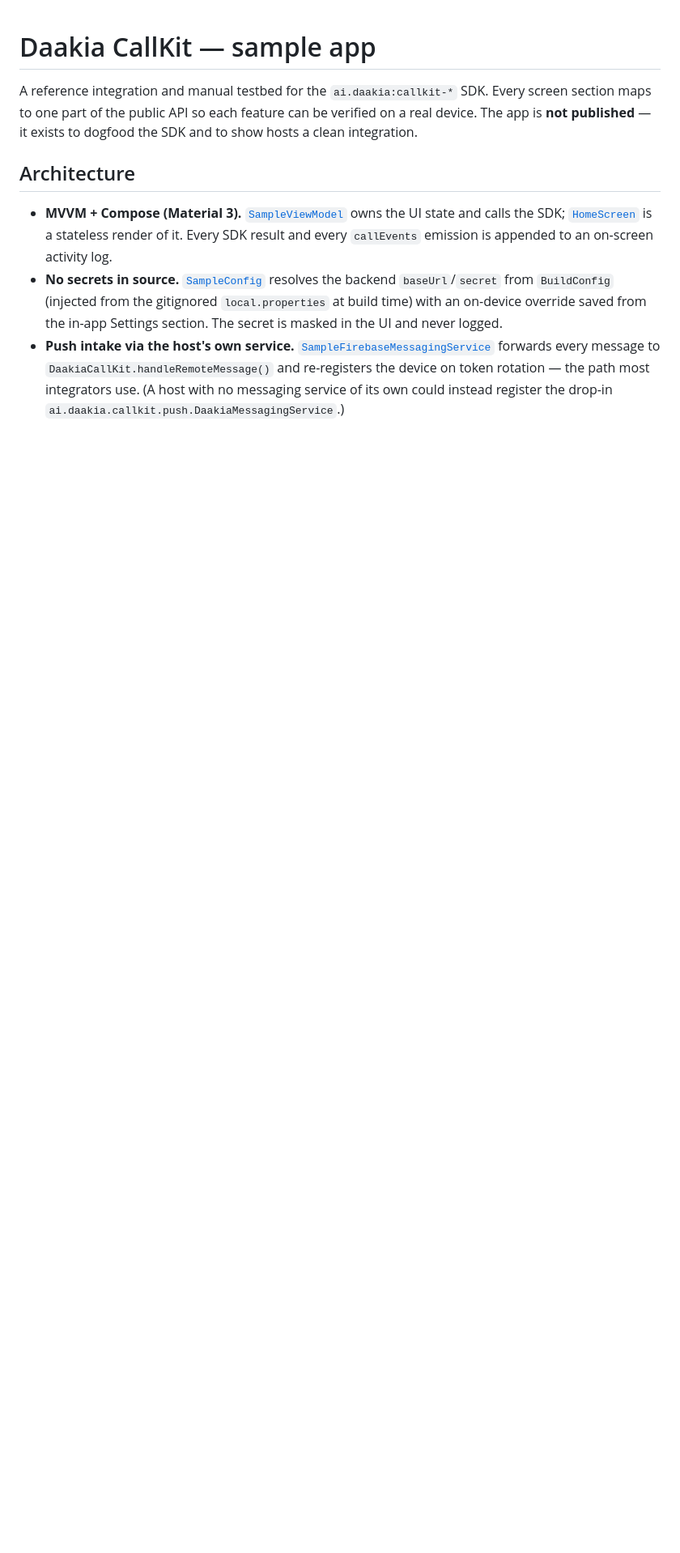
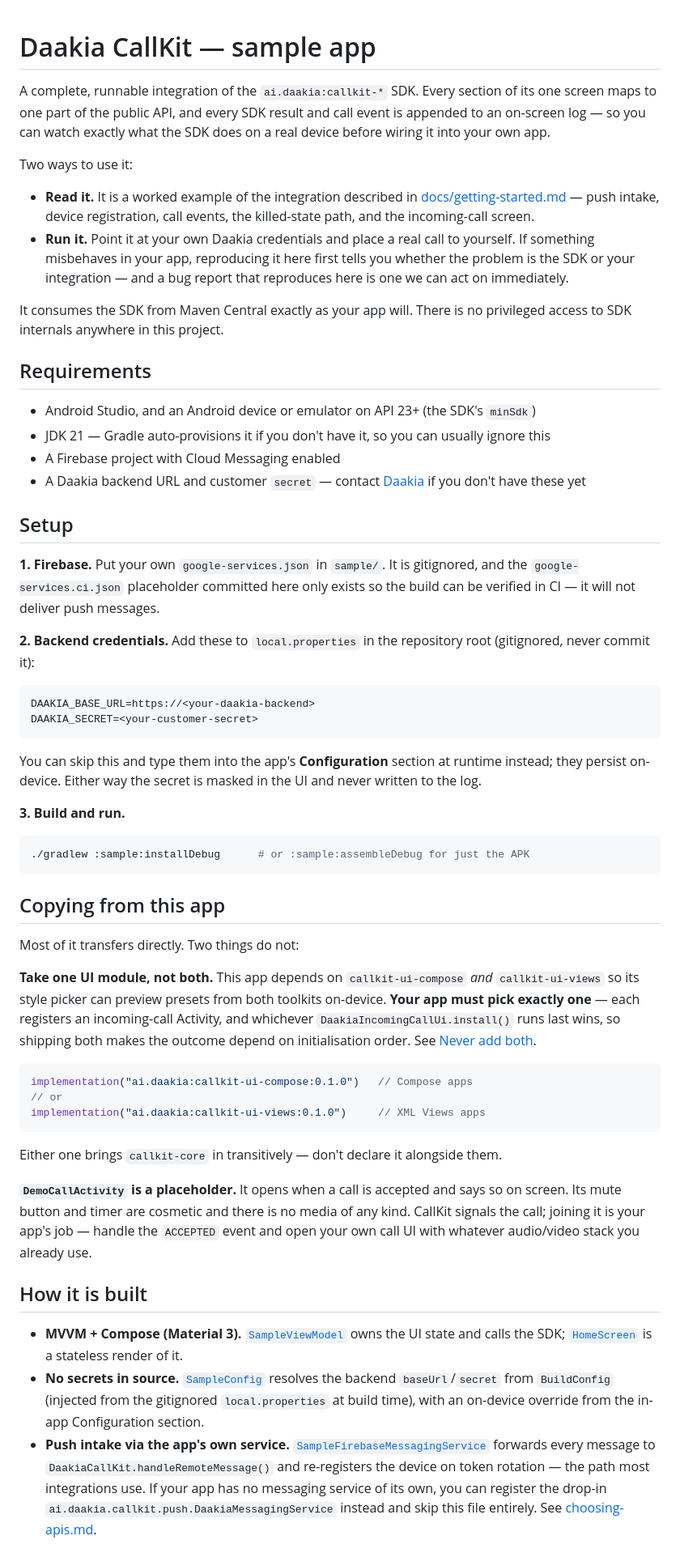
Before and after one commit to Daakia-Org/daakia-callkit-android-support, a Markdown page: sample/README.md, the part around one of its changes. Shown at 81% size. GitHub-like rendering; blank space fills up the shorter version.

Commit message:
docs: rewrite the sample README for an external audience
The previous version was written from inside the SDK repo. It opened by
saying the app exists "to dogfood the SDK and to show hosts a clean
integration", described itself as "not published", and its setup steps
assumed a local module build — none of which means anything to someone who
has just found this repository.

Reframed around the two things an external reader actually wants: read it as
a worked example, or run it against their own credentials to see the SDK
behave on a real device. Adds the requirements they need up front (Firebase
project, Daakia credentials, where to get them) rather than assuming they
already have them.

New "Copying from this app" section covers the two things that do NOT
transfer, since this is code people will copy verbatim:

- it depends on both UI modules, which the docs tell users never to do, and
  the reason is specific to the style picker
- DemoCallActivity is a placeholder with no media behind it

Both were previously buried mid-paragraph in the walkthrough, where someone
skimming for the install steps would miss them.

Kept the section-to-API table and the single-device verification walkthrough
essentially as they were — they are the most useful parts and did not need
an external rewrite. Also corrected the JDK note: Gradle auto-provisions 21
via the daemon toolchain config, so it is not a prerequisite to install.

````diff
--- a/sample/README.md
+++ b/sample/README.md
@@ -1,23 +1,89 @@
 # Daakia CallKit — sample app
 
-A reference integration and manual testbed for the `ai.daakia:callkit-*` SDK. Every screen
-section maps to one part of the public API so each feature can be verified on a real device.
-The app is **not published** — it exists to dogfood the SDK and to show hosts a clean
-integration.
+A complete, runnable integration of the `ai.daakia:callkit-*` SDK. Every section of its one screen
+maps to one part of the public API, and every SDK result and call event is appended to an on-screen
+log — so you can watch exactly what the SDK does on a real device before wiring it into your own
+app.
 
-## Architecture
+Two ways to use it:
+
+- **Read it.** It is a worked example of the integration described in
+  [docs/getting-started.md](../docs/getting-started.md) — push intake, device registration, call
+  events, the killed-state path, and the incoming-call screen.
+- **Run it.** Point it at your own Daakia credentials and place a real call to yourself. If
+  something misbehaves in your app, reproducing it here first tells you whether the problem is the
+  SDK or your integration — and a bug report that reproduces here is one we can act on immediately.
+
+It consumes the SDK from Maven Central exactly as your app will. There is no privileged access to
+SDK internals anywhere in this project.
+
+## Requirements
+
+- Android Studio, and an Android device or emulator on API 23+ (the SDK's `minSdk`)
+- JDK 21 — Gradle auto-provisions it if you don't have it, so you can usually ignore this
+- A Firebase project with Cloud Messaging enabled
+- A Daakia backend URL and customer `secret` — contact [Daakia](https://daakia.ai) if you don't
+  have these yet
+
+## Setup
+
+**1. Firebase.** Put your own `google-services.json` in `sample/`. It is gitignored, and the
+`google-services.ci.json` placeholder committed here only exists so the build can be verified in
+CI — it will not deliver push messages.
+
+**2. Backend credentials.** Add these to `local.properties` in the repository root (gitignored,
+never commit it):
+
+```properties
+DAAKIA_BASE_URL=https://<your-daakia-backend>
+DAAKIA_SECRET=<your-customer-secret>
+```
+
+You can skip this and type them into the app's **Configuration** section at runtime instead; they
+persist on-device. Either way the secret is masked in the UI and never written to the log.
+
+**3. Build and run.**
+
+```bash
+./gradlew :sample:installDebug      # or :sample:assembleDebug for just the APK
+```
+
+## Copying from this app
+
+Most of it transfers directly. Two things do not:
+
+**Take one UI module, not both.** This app depends on `callkit-ui-compose` *and*
+`callkit-ui-views` so its style picker can preview presets from both toolkits on-device. **Your app
+must pick exactly one** — each registers an incoming-call Activity, and whichever
+`DaakiaIncomingCallUi.install()` runs last wins, so shipping both makes the outcome depend on
+initialisation order. See [Never add both](../docs/call-screen-ui.md).
+
+```kotlin
+implementation("ai.daakia:callkit-ui-compose:0.1.0")   // Compose apps
+// or
+implementation("ai.daakia:callkit-ui-views:0.1.0")     // XML Views apps
+```
+
+Either one brings `callkit-core` in transitively — don't declare it alongside them.
+
+**`DemoCallActivity` is a placeholder.** It opens when a call is accepted and says so on screen. Its
+mute button and timer are cosmetic and there is no media of any kind. CallKit signals the call;
+joining it is your app's job — handle the `ACCEPTED` event and open your own call UI with whatever
+audio/video stack you already use.
+
+## How it is built
 
 - **MVVM + Compose (Material 3).** [`SampleViewModel`](src/main/java/ai/daakia/callkit/sample/ui/SampleViewModel.kt)
   owns the UI state and calls the SDK; [`HomeScreen`](src/main/java/ai/daakia/callkit/sample/ui/HomeScreen.kt)
-  is a stateless render of it. Every SDK result and every `callEvents` emission is appended to
-  an on-screen activity log.
+  is a stateless render of it.
 - **No secrets in source.** [`SampleConfig`](src/main/java/ai/daakia/callkit/sample/config/SampleConfig.kt)
   resolves the backend `baseUrl`/`secret` from `BuildConfig` (injected from the gitignored
-  `local.properties` at build time) with an on-device override saved from the in-app Settings
-  section. The secret is masked in the UI and never logged.
-- **Push intake via the host's own service.**
+  `local.properties` at build time), with an on-device override from the in-app Configuration
+  section.
+- **Push intake via the app's own service.**
   [`SampleFirebaseMessagingService`](src/main/java/ai/daakia/callkit/sample/push/SampleFirebaseMessagingService.kt)
-  forwards every message to `DaakiaCallKit.handleRemoteMessage()` and re-registers the device
-  on token rotation — the path most integrators use. (A host with no messaging service of its
-  own could instead register the drop-in `ai.daakia.callkit.push.DaakiaMessagingService`.)
+  forwards every message to `DaakiaCallKit.handleRemoteMessage()` and re-registers the device on
+  token rotation — the path most integrations use. If your app has no messaging service of its own,
+  you can register the drop-in `ai.daakia.callkit.push.DaakiaMessagingService` instead and skip this
+  file entirely. See [choosing-apis.md](../docs/choosing-apis.md).
 
````
Also changed, not shown: other parts of sample/README.md (+13 -31 lines).
